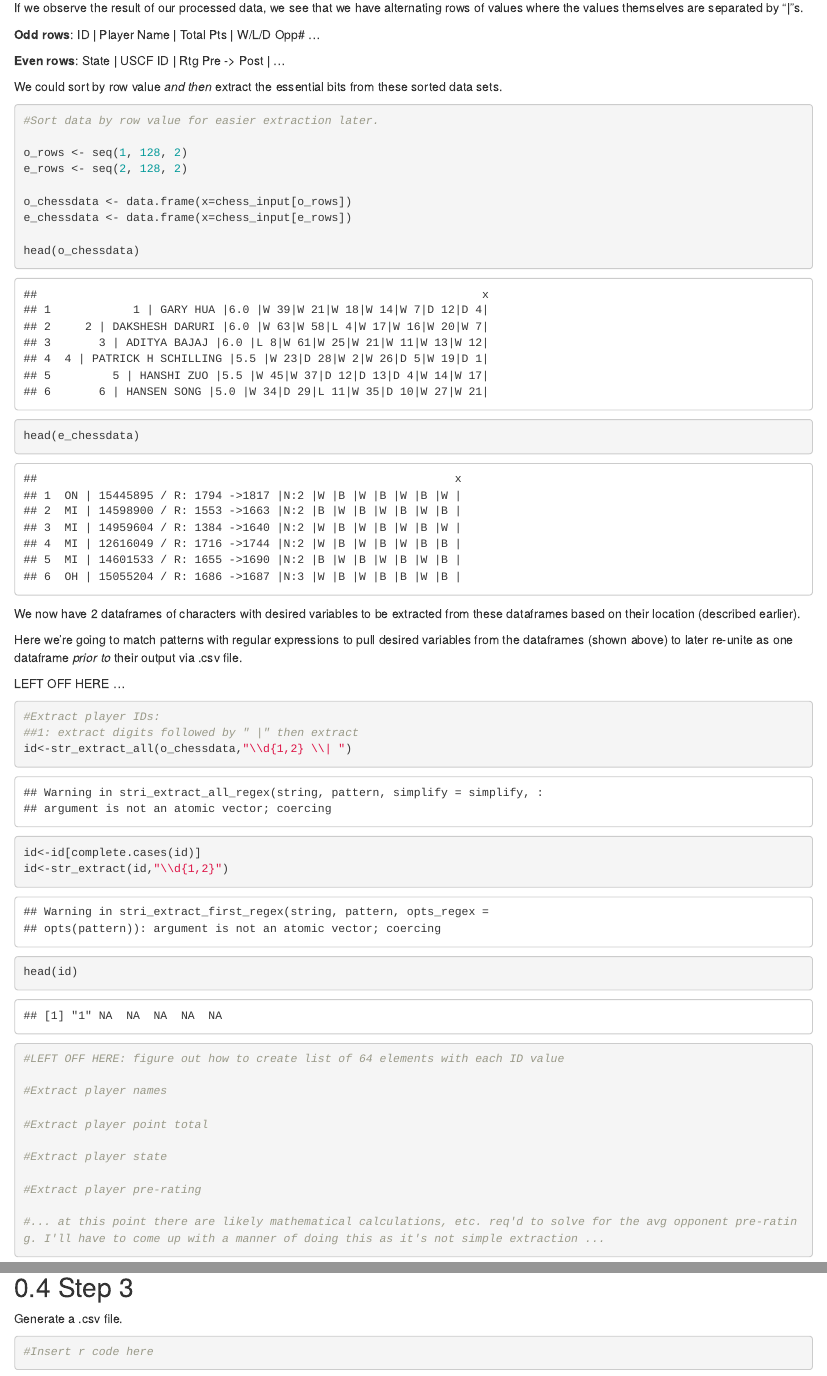
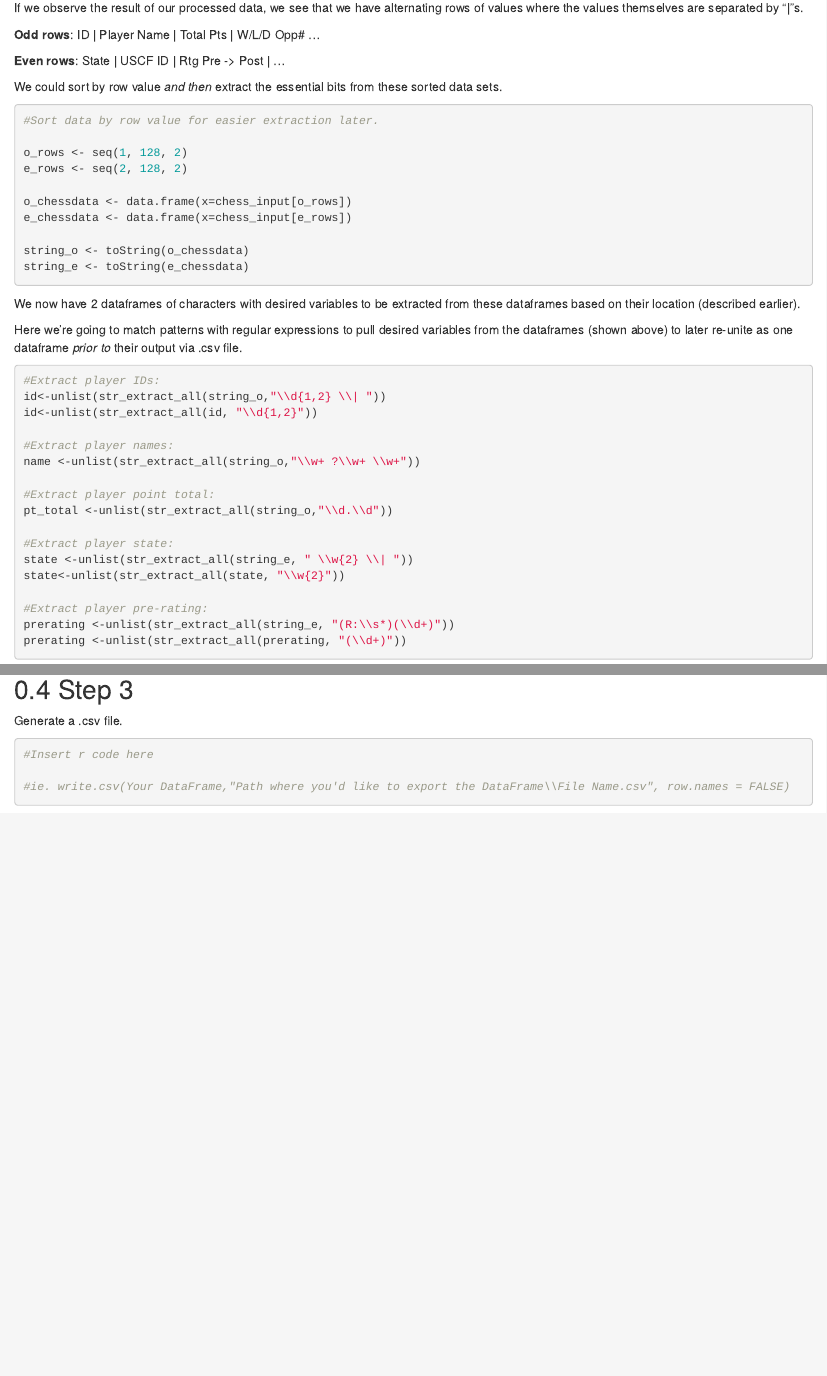
Before and after one commit to jnataky/CUNY-SPS-DATA-607, an R Markdown document (DATA 607 Project 1.Rmd): the page in a window 1100 px wide, from 1240 px down, and a second part further down, joined at a grey line. Rendered offline with R 4.5, knitr and Pandoc, with nearby package versions.

Commit message:
Add files via upload

````diff
--- a/DATA 607 Project 1.Rmd
+++ b/DATA 607 Project 1.Rmd
@@ -77,12 +77,29 @@ e_rows <- seq(2, 128, 2)
 o_chessdata <- data.frame(x=chess_input[o_rows])
 e_chessdata <- data.frame(x=chess_input[e_rows])
 
-head(o_chessdata)
-head(e_chessdata)
+string_o <- toString(o_chessdata)
+string_e <- toString(e_chessdata)
 
 ```
 We now have 2 dataframes of characters with desired variables to be extracted from these dataframes based on their location (described earlier).
 
 Here we're going to match patterns with regular expressions to pull desired variables from the dataframes (shown above) to later re-unite as one dataframe *prior to* their output via .csv file.
 
-LEFT OFF HERE ...
+```{r}
+#Extract player IDs:
+id<-unlist(str_extract_all(string_o,"\\d{1,2} \\| "))
+id<-unlist(str_extract_all(id, "\\d{1,2}"))
+
+#Extract player names:
+name <-unlist(str_extract_all(string_o,"\\w+ ?\\w+ \\w+"))
+
+#Extract player point total:
+pt_total <-unlist(str_extract_all(string_o,"\\d.\\d"))
+
+#Extract player state:
+state <-unlist(str_extract_all(string_e, " \\w{2} \\| "))
+state<-unlist(str_extract_all(state, "\\w{2}"))
+
+#Extract player pre-rating:
+prerating <-unlist(str_extract_all(string_e, "(R:\\s*)(\\d+)"))
+prerating <-unlist(str_extract_all(prerating, "(\\d+)"))
@@ -89,14 +110,7 @@ LEFT OFF HERE ...
 
 ```{r}
-#Extract player IDs:
-##1: extract digits followed by " |" then extract
-id<-str_extract_all(o_chessdata,"\\d{1,2} \\| ")
-id<-id[complete.cases(id)]
-id<-str_extract(id,"\\d{1,2}")
-head(id)
 
-#LEFT OFF HERE: figure out how to create list of 64 elements with each ID value
+#Build dataframe of all variables up to this point, create a mapping matrix of 'versus' and then use this matrix in combination with the built dataframe to compute avg_opp_prerating
 
-#Extract player names
+###Refer to Jered or Rick's here ... I've hit a ROADBLOCK
 
-#Extract player point total
@@ -103,6 +122,5 @@ head(id)
 
-#Extract player state
+#How do I get it so that I start a new row every 7 values?
 
-#Extract player pre-rating
+#once I've figured that out ... use a for loop and ID#s to iterate over preratings in building avg_opponent ratings
 
-#... at this point there are likely mathematical calculations, etc. req'd to solve for the avg opponent pre-rating. I'll have to come up with a manner of doing this as it's not simple extraction ...
@@ -114,4 +149,8 @@ Generate a .csv file.
 
 ```{r}
 #Insert r code here
+
+#ie. write.csv(Your DataFrame,"Path where you'd like to export the DataFrame\\File Name.csv", row.names = FALSE)
+
+
 ```
````
Also changed, not shown: DATA 607 Project 1.Rmd (32 more changed lines).
